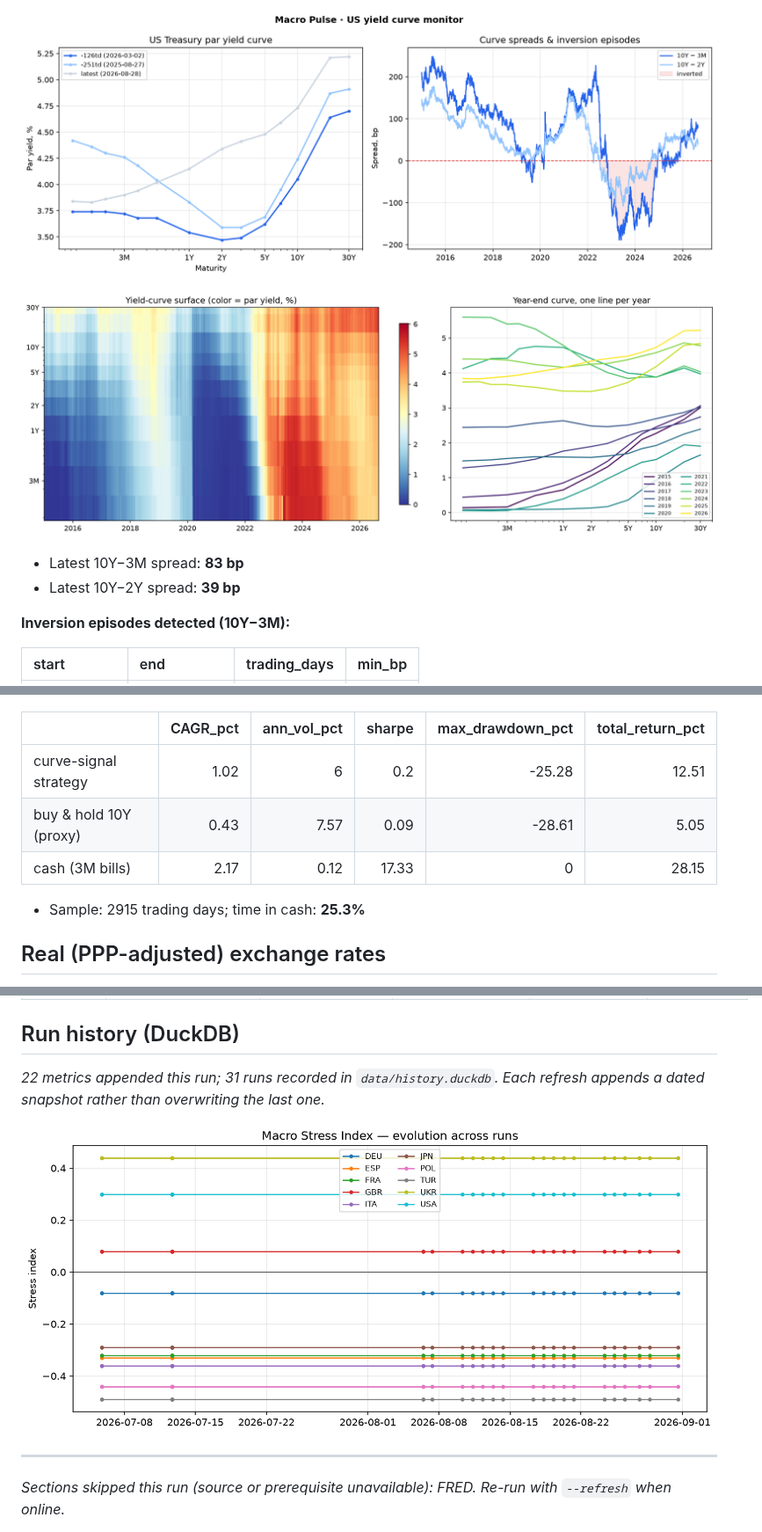
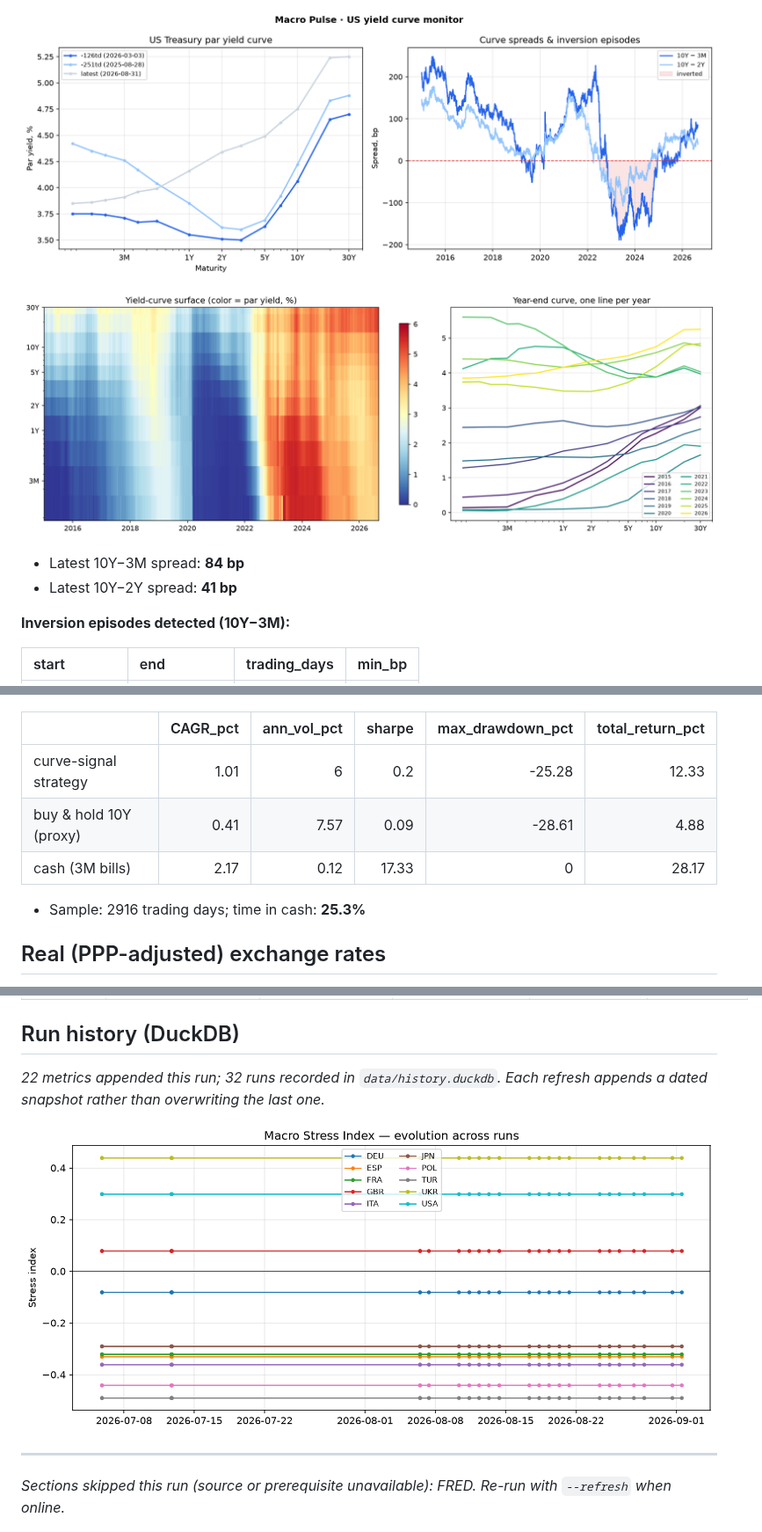
Before and after one commit to yaroslavdeineka/macro-pulse, a Markdown page: outputs/macro_report.md, 3 parts joined by grey strips. Shown at 88% size. GitHub-like rendering; pictures changed too: outputs/curve_heatmap.png, outputs/stress_history.png, outputs/yield_curve.png.

Commit message:
data: scheduled refresh 2026-09-01

```diff
--- a/outputs/macro_report.md
+++ b/outputs/macro_report.md
@@ -7,8 +7,8 @@
 
 ![Curve surface](curve_heatmap.png)
 
-- Latest 10Y−3M spread: **83 bp**
-- Latest 10Y−2Y spread: **39 bp**
+- Latest 10Y−3M spread: **84 bp**
+- Latest 10Y−2Y spread: **41 bp**
 
 **Inversion episodes detected (10Y−3M):**
 
@@ -245,11 +245,11 @@
 
 |                        |   CAGR_pct |   ann_vol_pct |   sharpe |   max_drawdown_pct |   total_return_pct |
 |:-----------------------|-----------:|--------------:|---------:|-------------------:|-------------------:|
-| curve-signal strategy  |       1.02 |          6    |     0.2  |             -25.28 |              12.51 |
-| buy & hold 10Y (proxy) |       0.43 |          7.57 |     0.09 |             -28.61 |               5.05 |
-| cash (3M bills)        |       2.17 |          0.12 |    17.33 |               0    |              28.15 |
+| curve-signal strategy  |       1.01 |          6    |     0.2  |             -25.28 |              12.33 |
+| buy & hold 10Y (proxy) |       0.41 |          7.57 |     0.09 |             -28.61 |               4.88 |
+| cash (3M bills)        |       2.17 |          0.12 |    17.33 |               0    |              28.17 |
 
-- Sample: 2915 trading days; time in cash: **25.3%**
+- Sample: 2916 trading days; time in cash: **25.3%**
 
 ## Real (PPP-adjusted) exchange rates
 *ECB nominal rates deflated by relative CPI (World Bank), Germany as euro-area proxy. The gap between nominal and real change is the two economies' inflation differential.*
@@ -281,7 +281,7 @@
 | Japan          |               nan   |              1.2 |                 1   |           -0.2 | g>r — growing out             |
 
 ## Run history (DuckDB)
-*22 metrics appended this run; 31 runs recorded in `data/history.duckdb`. Each refresh appends a dated snapshot rather than overwriting the last one.*
+*22 metrics appended this run; 32 runs recorded in `data/history.duckdb`. Each refresh appends a dated snapshot rather than overwriting the last one.*
 
 ![Stress history](stress_history.png)
 
```
Also changed, not shown: other parts of outputs/macro_report.md (+8 -8 lines), outputs/backtest.png, outputs/policy_rates.png, outputs/rolling_corr.png, 5 other files.
